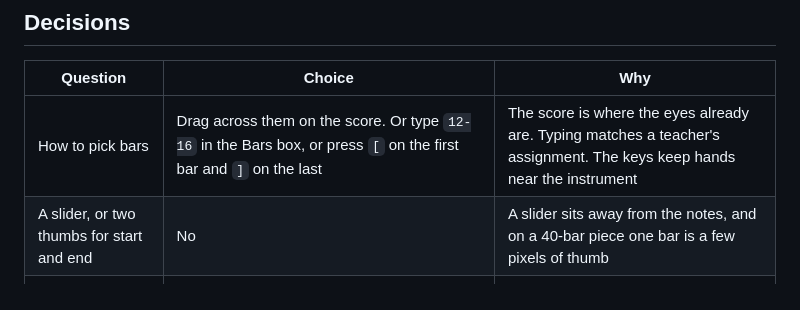
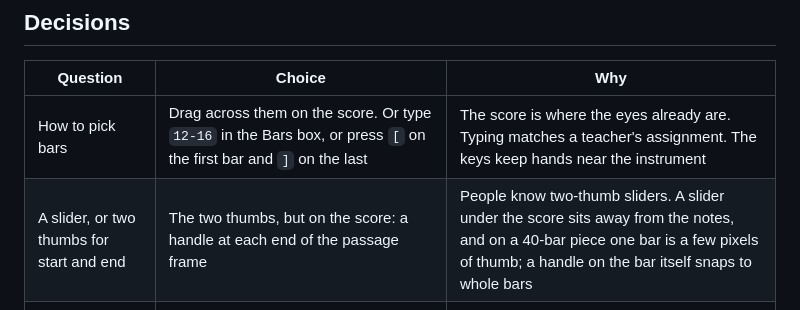
Before and after one commit to kava117/The-Nice-Plates, a Markdown page: PRACTICE_PLAN.md, the part around the change. Drawn GitHub-style.

Commit message:
PRACTICE_PLAN.md: the two-thumb slider, moved onto the score as handles

```diff
--- a/PRACTICE_PLAN.md
+++ b/PRACTICE_PLAN.md
@@ -11,7 +11,7 @@ A musician at the piano, laptop or tablet on the stand. Their hands are on the k
 | Question | Choice | Why |
 |---|---|---|
 | How to pick bars | Drag across them on the score. Or type `12-16` in the Bars box, or press `[` on the first bar and `]` on the last | The score is where the eyes already are. Typing matches a teacher's assignment. The keys keep hands near the instrument |
-| A slider, or two thumbs for start and end | No | A slider sits away from the notes, and on a 40-bar piece one bar is a few pixels of thumb |
+| A slider, or two thumbs for start and end | The two thumbs, but on the score: a handle at each end of the passage frame | People know two-thumb sliders. A slider under the score sits away from the notes, and on a 40-bar piece one bar is a few pixels of thumb; a handle on the bar itself snaps to whole bars |
 | Showing the passage | A green frame; the other bars fade to about 30 % | Blur would hide the bar before the passage, and you need to read it to come in |
 | A click on a bar | Moves the cursor there. A double click picks that one bar | Moving the cursor is the common case; picking needs a drag |
 | Play with a passage | Plays it, rests one beat, and goes round until Stop | Hearing it a few times is how you learn how it goes |
```
